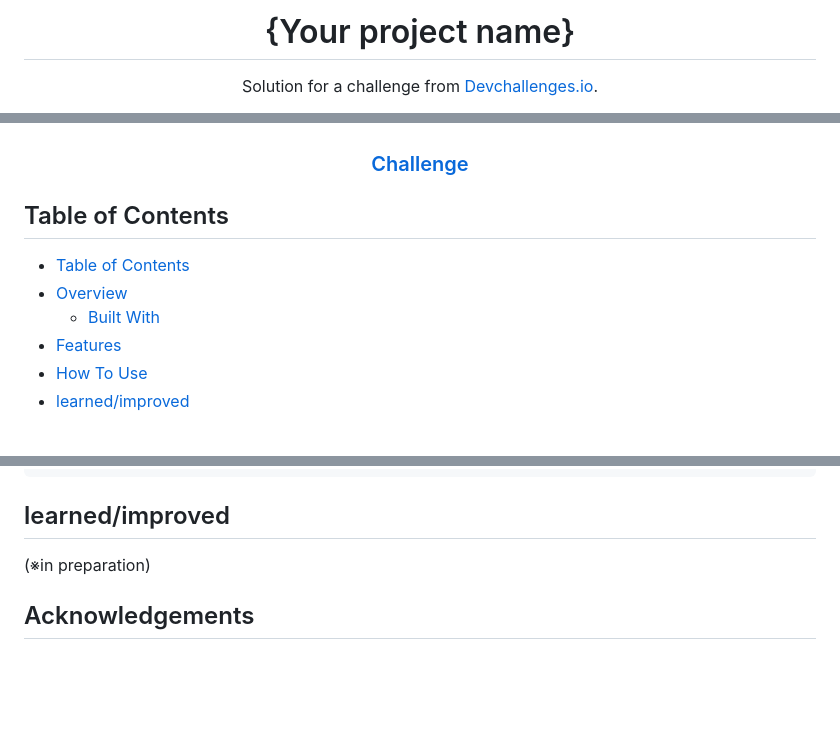
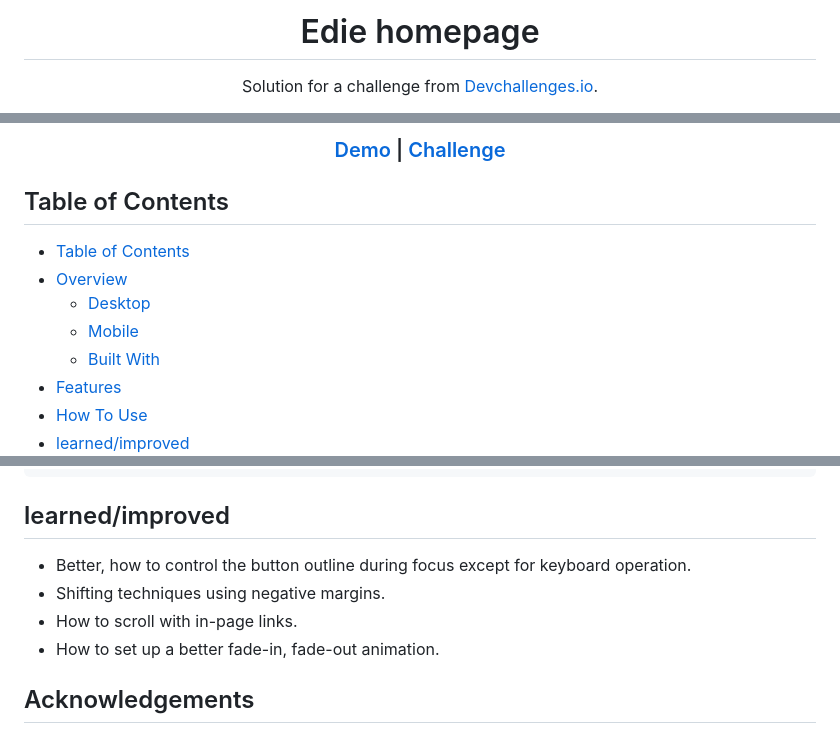
Before and after one commit to h-yoshikawa44/ch-edie-homepage, a Markdown page: README.md, 3 parts joined by grey strips. GitHub-like rendering; blank space fills up the shorter version.

````diff
--- a/README.md
+++ b/README.md
@@ -1,6 +1,6 @@
 <!-- Please update value in the {}  -->
 
-<h1 align="center">{Your project name}</h1>
+<h1 align="center">Edie homepage</h1>
 
 <div align="center">
    Solution for a challenge from  <a href="http://devchallenges.io" target="_blank">Devchallenges.io</a>.
@@ -12,6 +12,6 @@
       Demo
     </a>
-    <span> | </span> -->
+    <span> | </span>
     <!-- <a href="https://{your-url-to-the-solution}">
       Solution
     </a>
@@ -28,6 +28,8 @@
 
 - [Table of Contents](#table-of-contents)
 - [Overview](#overview)
+  - [Desktop](#desktop)
+  - [Mobile](#mobile)
   - [Built With](#built-with)
 - [Features](#features)
 - [How To Use](#how-to-use)
@@ -81,7 +97,10 @@ $ yarn dev
 ```
 
 ## learned/improved
-(※in preparation)
+- Better, how to control the button outline during focus except for keyboard operation.
+- Shifting techniques using negative margins.
+- How to scroll with in-page links.
+- How to set up a better fade-in, fade-out animation.
 
 ## Acknowledgements
 
````
Also changed, not shown: other parts of README.md (+23 -6 lines), screenshots/mobile-menu.png (added), screenshots/mobile.png (added), 4 other files.
